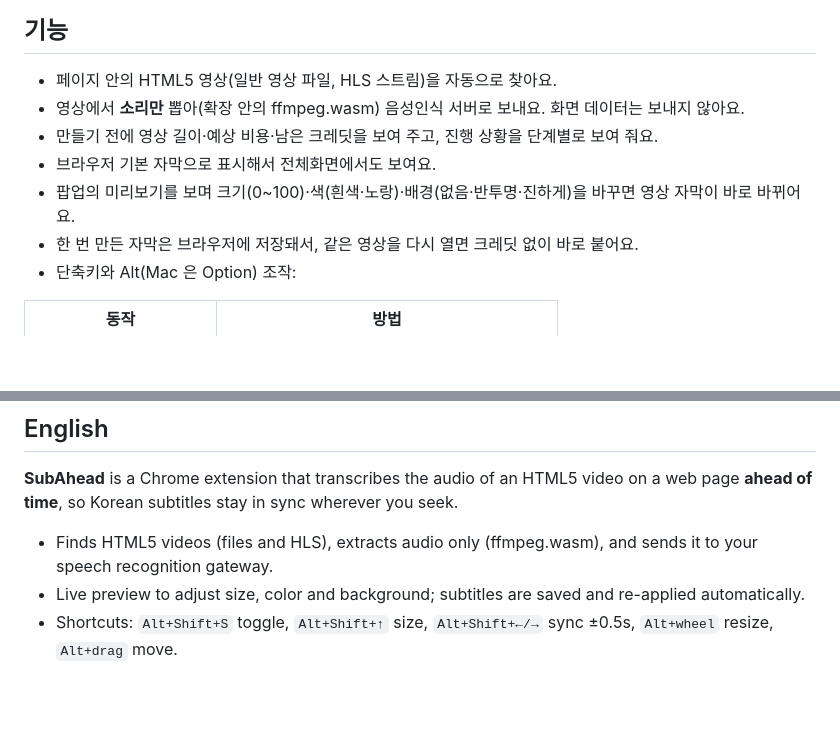
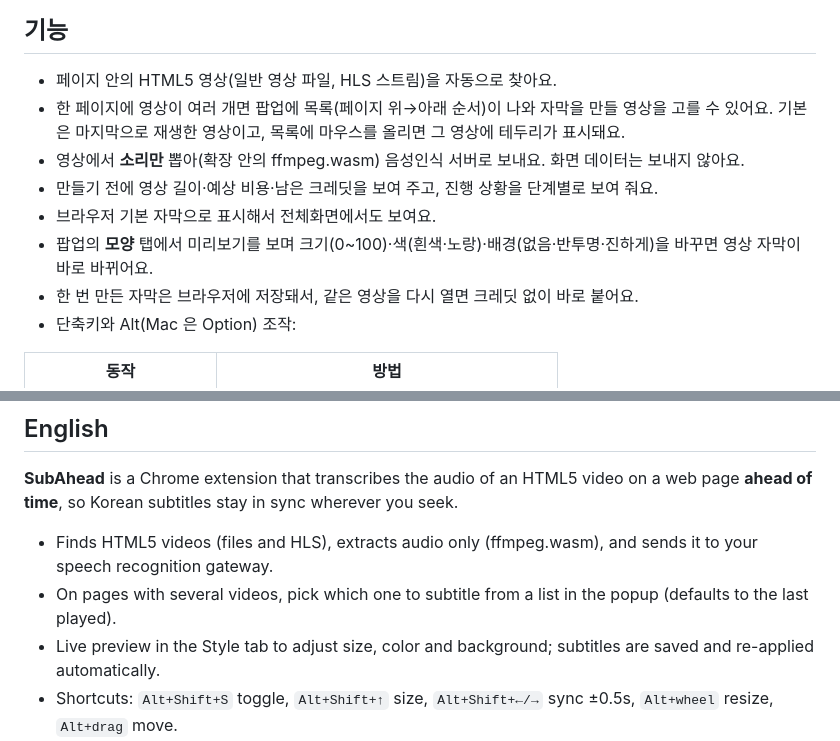
Before and after one commit to mw3love/SubAhead_261005, a Markdown page: README.md, 2 parts joined by grey strips. Drawn GitHub-style; blank space fills up the shorter version.

```diff
--- a/README.md
+++ b/README.md
@@ -9,10 +9,11 @@
 ## 기능
 
 - 페이지 안의 HTML5 영상(일반 영상 파일, HLS 스트림)을 자동으로 찾아요.
+- 한 페이지에 영상이 여러 개면 팝업에 목록(페이지 위→아래 순서)이 나와 자막을 만들 영상을 고를 수 있어요. 기본은 마지막으로 재생한 영상이고, 목록에 마우스를 올리면 그 영상에 테두리가 표시돼요.
 - 영상에서 **소리만** 뽑아(확장 안의 ffmpeg.wasm) 음성인식 서버로 보내요. 화면 데이터는 보내지 않아요.
 - 만들기 전에 영상 길이·예상 비용·남은 크레딧을 보여 주고, 진행 상황을 단계별로 보여 줘요.
 - 브라우저 기본 자막으로 표시해서 전체화면에서도 보여요.
-- 팝업의 미리보기를 보며 크기(0~100)·색(흰색·노랑)·배경(없음·반투명·진하게)을 바꾸면 영상 자막이 바로 바뀌어요.
+- 팝업의 **모양** 탭에서 미리보기를 보며 크기(0~100)·색(흰색·노랑)·배경(없음·반투명·진하게)을 바꾸면 영상 자막이 바로 바뀌어요.
 - 한 번 만든 자막은 브라우저에 저장돼서, 같은 영상을 다시 열면 크레딧 없이 바로 붙어요.
 - 단축키와 Alt(Mac 은 Option) 조작:
 
@@ -69,7 +70,8 @@
 **SubAhead** is a Chrome extension that transcribes the audio of an HTML5 video on a web page **ahead of time**, so Korean subtitles stay in sync wherever you seek.
 
 - Finds HTML5 videos (files and HLS), extracts audio only (ffmpeg.wasm), and sends it to your speech recognition gateway.
-- Live preview to adjust size, color and background; subtitles are saved and re-applied automatically.
+- On pages with several videos, pick which one to subtitle from a list in the popup (defaults to the last played).
+- Live preview in the Style tab to adjust size, color and background; subtitles are saved and re-applied automatically.
 - Shortcuts: `Alt+Shift+S` toggle, `Alt+Shift+↑` size, `Alt+Shift+←/→` sync ±0.5s, `Alt+wheel` resize, `Alt+drag` move.
 - **Requires** the Base URL and API key of an API gateway that provides the `stt-async-v5` speech recognition model.
 - Install: `chrome://extensions` → Developer mode → Load unpacked → `extension-standalone`.
```
Also changed, not shown: store/스토어_등록정보.md (+4 -3 lines).
